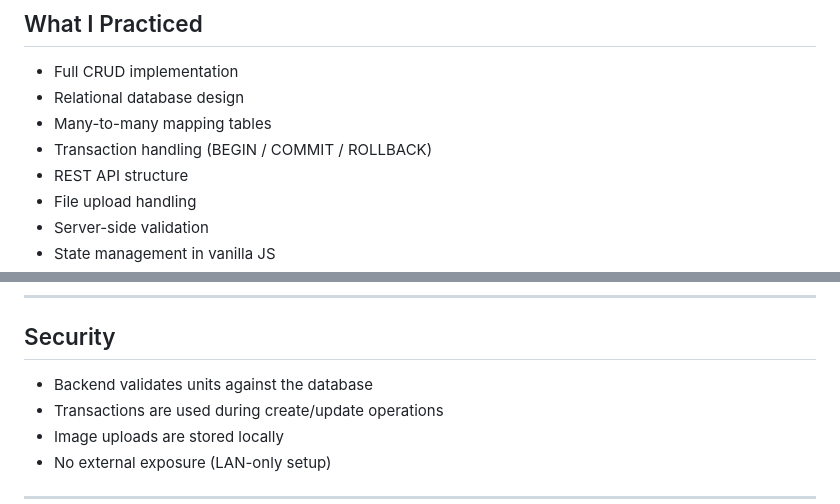
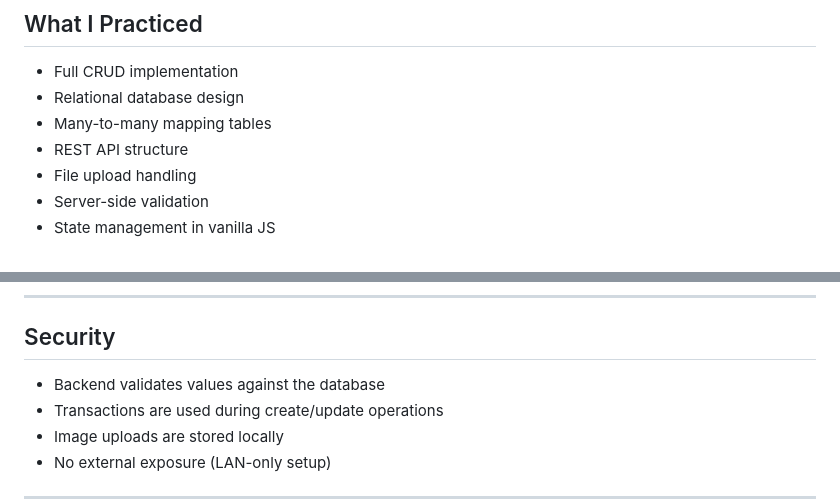
Before and after one commit to csschef/oleadb, a Markdown page: README.md, 2 parts joined by grey strips. GitHub-like rendering.

Commit message:
Clarify backend validation description in README
Updated wording for clarity in the README.

```diff
--- a/README.md
+++ b/README.md
@@ -86,7 +86,6 @@ Backend listens on port: 3000
 - Full CRUD implementation
 - Relational database design
 - Many-to-many mapping tables
-- Transaction handling (BEGIN / COMMIT / ROLLBACK)
 - REST API structure
 - File upload handling
 - Server-side validation
@@ -167,7 +166,7 @@ psql -U postgres -d oleadb -f database/schema.sql
 
 ## Security
 
-- Backend validates units against the database
+- Backend validates values against the database
 - Transactions are used during create/update operations
 - Image uploads are stored locally
 - No external exposure (LAN-only setup)
```
